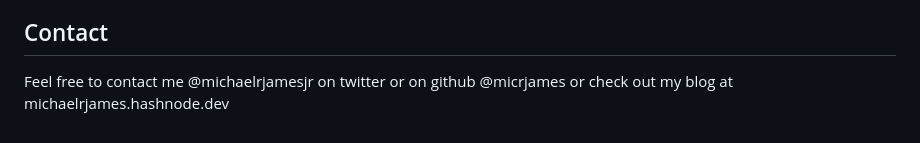
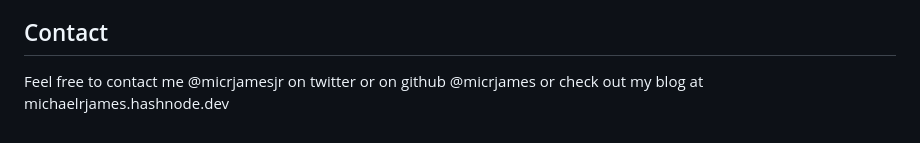
Before and after one commit to micrjames/framework, a Markdown page: README.md, the part around the change. Drawn GitHub-style.

```diff
--- a/README.md
+++ b/README.md
@@ -75,4 +75,4 @@ As described in the Project Status section, in the future, features may be added
 ## Acknowledgements
 This project is based on youtube tutorials watched while learning web development. One example, in particular, is a tutorial from codercoder, which can be found [here](https://www.youtube.com/watch?v=q0E1hbcj-NI). However, those videos included code based on older versions of Gulpjs. This project was built by following the Gulpjs documentation and requirements needs from development workflow at that time.
 ## Contact
-Feel free to contact me @michaelrjamesjr on twitter or on github @micrjames or check out my blog at michaelrjames.hashnode.dev
+Feel free to contact me @micrjamesjr on twitter or on github @micrjames or check out my blog at michaelrjames.hashnode.dev
```
